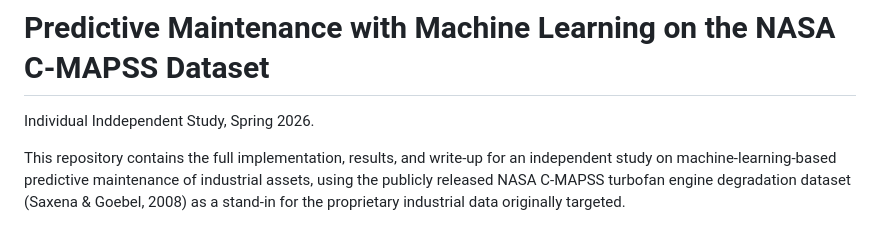
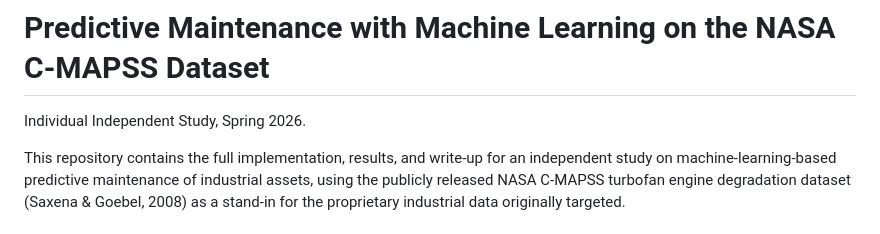
Before and after one commit to moksh-mehta/csci1970-individual-independent-study, a Markdown page: README.md, the part around the change. Drawn GitHub-style.

```diff
--- a/README.md
+++ b/README.md
@@ -1,6 +1,6 @@
 # Predictive Maintenance with Machine Learning on the NASA C-MAPSS Dataset
 
-Individual Inddependent Study, Spring 2026.
+Individual Independent Study, Spring 2026.
 
 This repository contains the full implementation, results, and write-up
 for an independent study on machine-learning-based predictive maintenance
```
